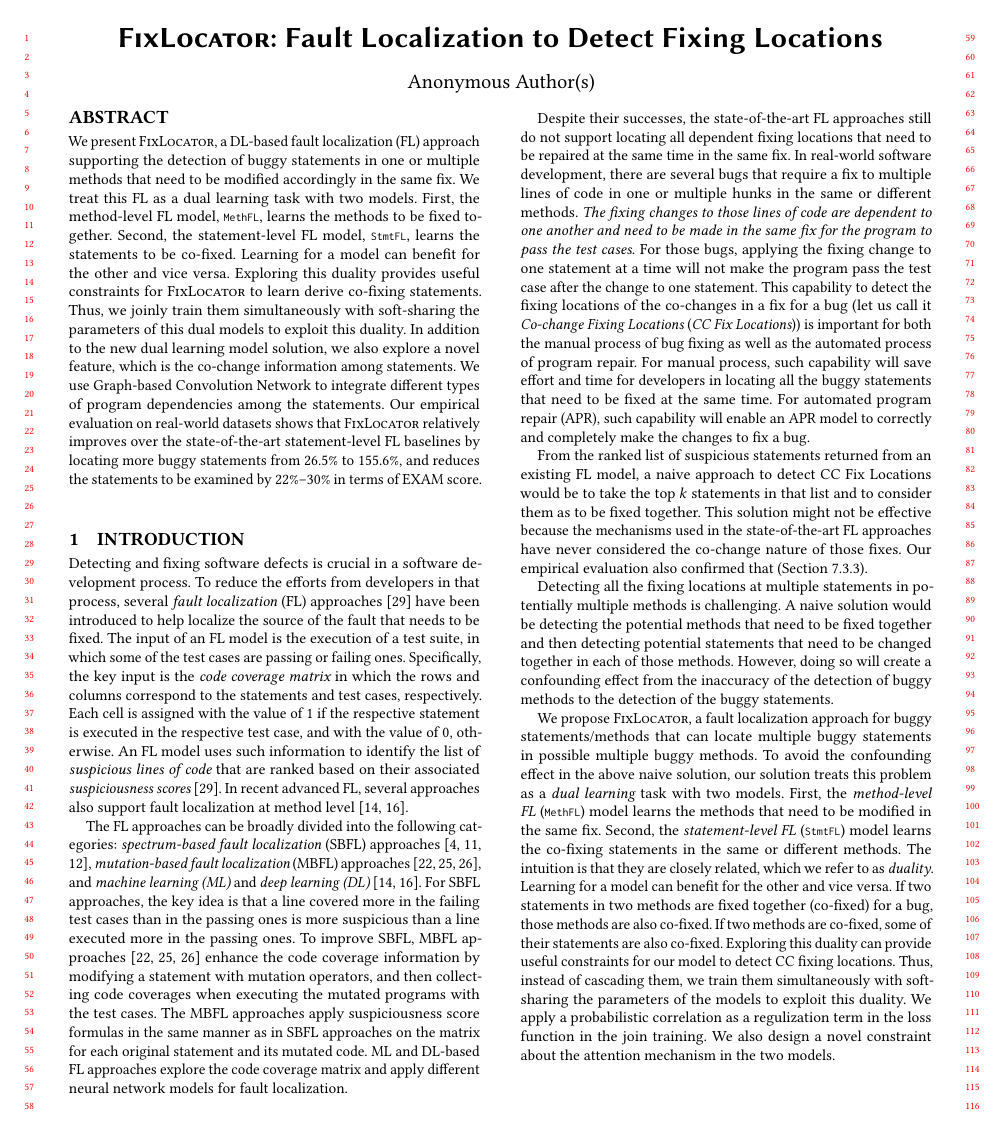
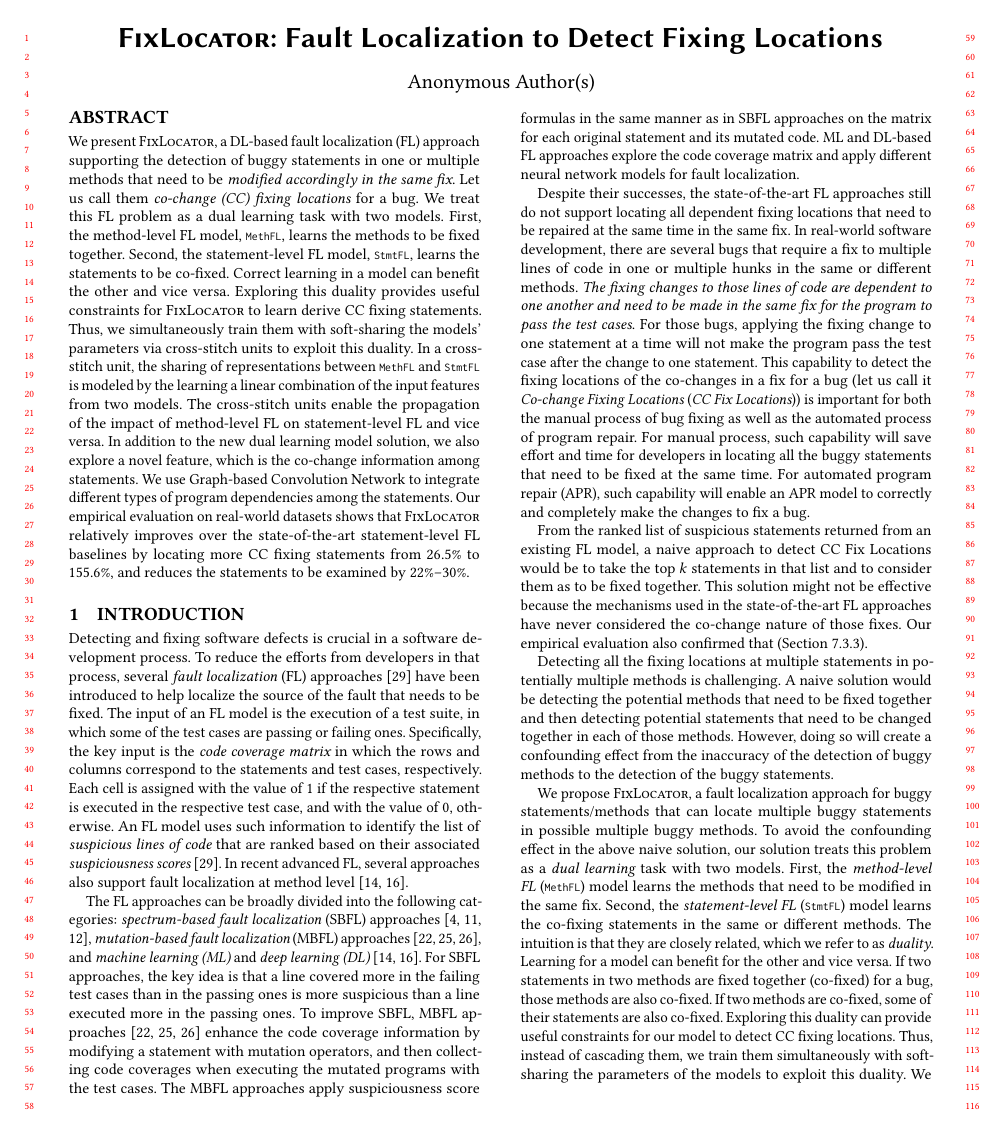
Before and after one commit to tien-n-nguyen/fixlocator, a LaTeX paper (icse22.tex): page 1 of 11. Compiled offline with pdfLaTeX.

Commit message:
new abstract

```diff
--- a/icse22.tex
+++ b/icse22.tex
@@ -144,23 +144,32 @@
 \begin{abstract}
 We present {\tool}, a DL-based fault localization (FL) approach
 supporting the detection of buggy statements in one or multiple
-methods that need to be modified accordingly in the same fix. We treat
-this FL as a dual learning task with two models. First, the
-method-level FL model, \code{MethFL}, learns the methods to be
-fixed together. Second, the statement-level FL
-model, \code{StmtFL}, learns the statements to be co-fixed. Learning
-for a model can benefit for the other and vice versa. Exploring this
-duality provides useful constraints for {\tool} to learn derive
-co-fixing statements. Thus, we joinly train them simultaneously with
-soft-sharing the parameters of this dual models to exploit this
-duality. In addition to the new dual learning model solution, we also
-explore a novel feature, which is the co-change information among
-statements. We use Graph-based Convolution Network to integrate
-different types of program dependencies among the statements. Our
-empirical evaluation on real-world datasets shows that {\tool}
-relatively improves over the state-of-the-art statement-level FL
-baselines by locating more buggy statements from 26.5\% to 155.6\%, and reduces the statements to be
-examined by 22\%--30\% in terms of EXAM score.
+methods that need to be {\em modified accordingly in the same fix}.
+Let us call them {\em co-change (CC) fixing locations} for a bug.
+%
+We treat this FL problem as a dual learning task with two
+models. First, the method-level FL model, \code{MethFL}, learns the
+methods to be fixed together. Second, the statement-level FL
+model, \code{StmtFL}, learns the statements to be co-fixed. Correct
+learning in a model can benefit the other and vice versa. Exploring
+this duality provides useful constraints for {\tool} to learn derive
+CC fixing statements. Thus, we simultaneously  train them with
+soft-sharing the models' parameters via cross-stitch units to exploit
+this duality. In a cross-stitch unit, the sharing of representations
+between \code{MethFL} and \code{StmtFL} is modeled by the learning a
+linear combination of the input features from two models. The
+cross-stitch units enable the propagation of the impact of
+method-level FL on statement-level FL and vice versa.
+%
+In addition to the new dual learning model solution, we also explore a
+novel feature, which is the co-change information among statements. We
+use Graph-based Convolution Network to integrate different types of
+program dependencies among the statements. Our empirical evaluation on
+real-world datasets shows that {\tool} relatively improves over the
+state-of-the-art statement-level FL baselines by locating more CC
+fixing statements from 26.5\% to 155.6\%, and reduces the statements
+to be examined by 22\%--30\%.
+%in terms of EXAM score.
 \end{abstract}
 
 
```
